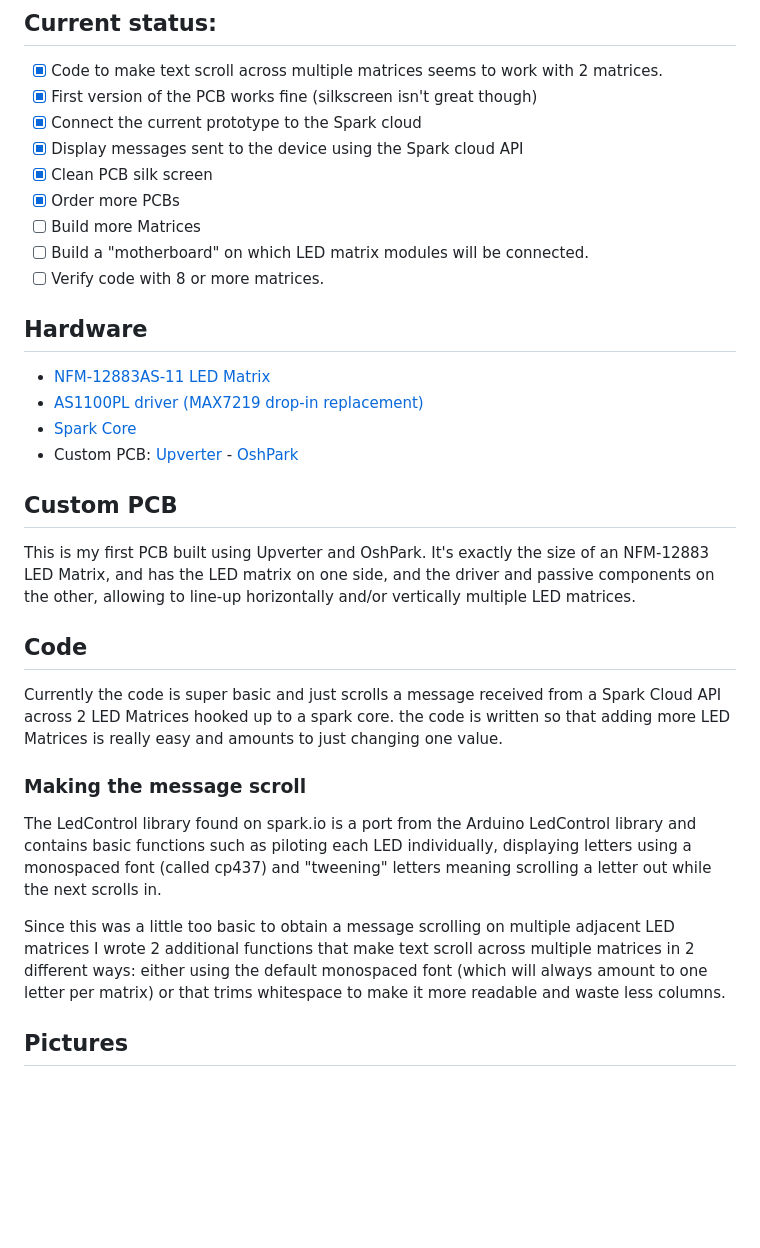
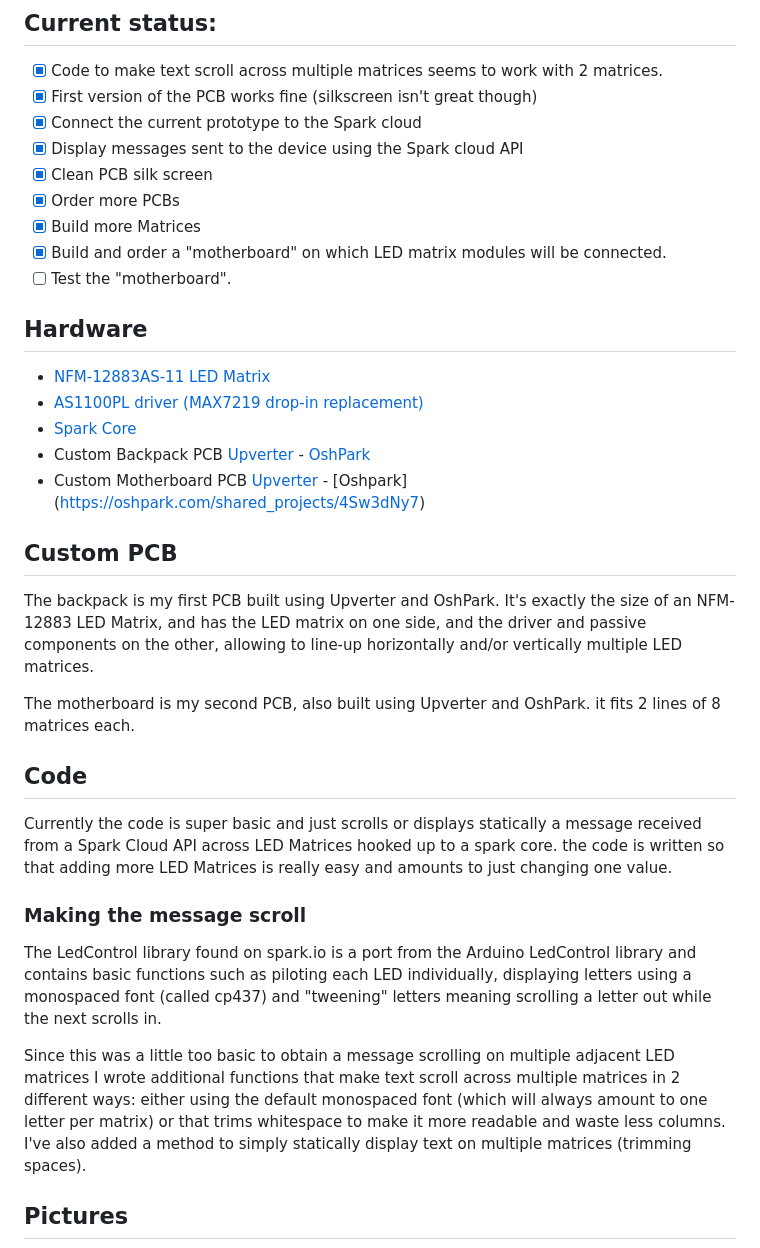
Before and after one commit to pierreca/SparkLedMatrix, a Markdown page: README.md, the part around one of its changes. Drawn GitHub-style; blank space fills up the shorter version.

```diff
--- a/README.md
+++ b/README.md
@@ -7,26 +7,29 @@ The end goal of this project is to build a Matrix of 16 8x8 LED Matrices (NFM-12
 - [x] Display messages sent to the device using the Spark cloud API
 - [x] Clean PCB silk screen
 - [x] Order more PCBs
-- [ ] Build more Matrices
-- [ ] Build a "motherboard" on which LED matrix modules will be connected.
-- [ ] Verify code with 8 or more matrices.
+- [x] Build more Matrices
+- [x] Build and order a "motherboard" on which LED matrix modules will be connected.
+- [ ] Test the "motherboard".
 
 ## Hardware
 * [NFM-12883AS-11 LED Matrix](https://upverter.com/upn/b3a03be171307eb0/)
 * [AS1100PL driver (MAX7219 drop-in replacement)](https://www.modmypi.com/as1100pl-led-driver)
 * [Spark Core](http://www.spark.io)
-* Custom PCB: [Upverter](https://upverter.com/pierreca/2dc3fadd41948de2/NFM-12883-Backpack/) - [OshPark](https://oshpark.com/shared_projects/Awyc02gR)
+* Custom Backpack PCB [Upverter](https://upverter.com/pierreca/2dc3fadd41948de2/NFM-12883-Backpack/) - [OshPark](https://oshpark.com/shared_projects/Awyc02gR)
+* Custom Motherboard PCB [Upverter](https://upverter.com/pierreca/2f7e1367325db8bc/Spark-LED-Matrix-Motherboard-2/) - [Oshpark] (https://oshpark.com/shared_projects/4Sw3dNy7)
 
 ## Custom PCB
-This is my first PCB built using Upverter and OshPark. It's exactly the size of an NFM-12883 LED Matrix, and has the LED matrix on one side, and the driver and passive components on the other, allowing to line-up horizontally and/or vertically  multiple LED matrices.
+The backpack is my first PCB built using Upverter and OshPark. It's exactly the size of an NFM-12883 LED Matrix, and has the LED matrix on one side, and the driver and passive components on the other, allowing to line-up horizontally and/or vertically  multiple LED matrices.
+
+The motherboard is my second PCB, also built using Upverter and OshPark. it fits 2 lines of 8 matrices each.
 
 ## Code
-Currently the code is super basic and just scrolls a message received from a Spark Cloud API across 2 LED Matrices hooked up to a spark core. the code is written so that adding more LED Matrices is really easy and amounts to just changing one value.
+Currently the code is super basic and just scrolls or displays statically a message received from a Spark Cloud API across LED Matrices hooked up to a spark core. the code is written so that adding more LED Matrices is really easy and amounts to just changing one value.
 
 ### Making the message scroll
 The LedControl library found on spark.io is a port from the Arduino LedControl library and contains basic functions such as piloting each LED individually, displaying letters using a monospaced font (called cp437) and "tweening" letters meaning scrolling a letter out while the next scrolls in.
 
-Since this was a little too basic to obtain a message scrolling on multiple adjacent LED matrices I wrote 2 additional functions that make text scroll across multiple matrices in 2 different ways: either using the default monospaced font (which will always amount to one letter per matrix) or that trims whitespace to make it more readable and waste less columns.
+Since this was a little too basic to obtain a message scrolling on multiple adjacent LED matrices I wrote additional functions that make text scroll across multiple matrices in 2 different ways: either using the default monospaced font (which will always amount to one letter per matrix) or that trims whitespace to make it more readable and waste less columns. I've also added a method to simply statically display text on multiple matrices (trimming spaces).
 
 ## Pictures
 ![Current prototype](/pictures/currentproto.jpg)
```
Also changed, not shown: other parts of README.md (+4 -0 lines), pictures/matrices_assembly.jpg (added), pictures/matrices_back.jpg (added), pictures/matrices_front.jpg (added), pictures/parts.jpg (added).
